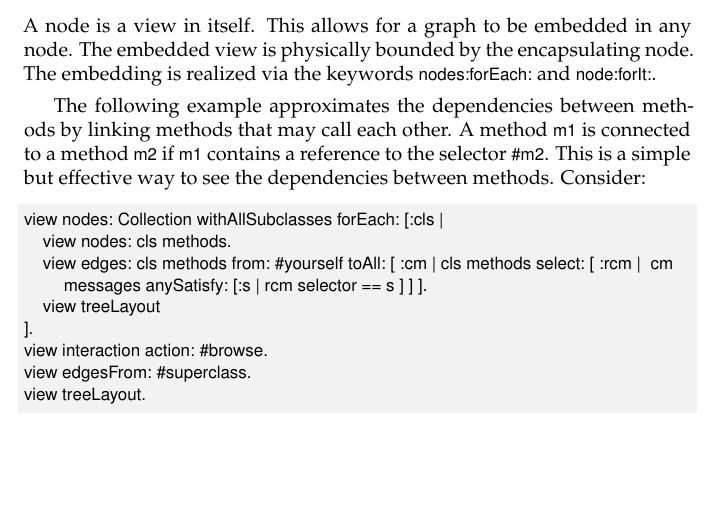
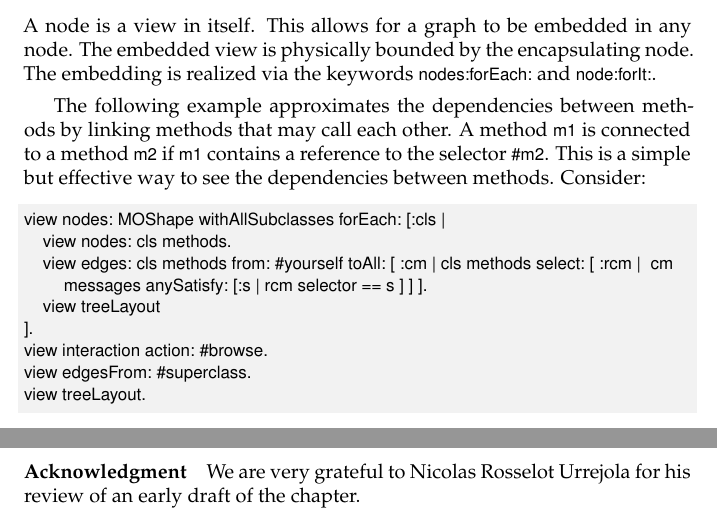
Before and after one commit to SquareBracketAssociates/DeepIntoPharo, a LaTeX book (Mondrian/Mondrian.tex): part of page 11 of 16 before the commit and two parts of pages 11 and 16 of 16 after it, the two joined at a grey line, cut so that both start at the same text, the shorter picture padded with empty space. Compiled offline with pdfLaTeX.

Commit message:
reviews by Nicolas Pinilla C.

```diff
--- a/Mondrian/Mondrian.tex
+++ b/Mondrian/Mondrian.tex
@@ -354,7 +354,7 @@ A node is a view in itself. This allows for a graph to be embedded in any node.
 The following example approximates the dependencies between methods by linking methods that may call each other. A method \ct{m1} is connected to a method \ct{m2} if \ct{m1} contains a reference to the selector \ct{#m2}. This is a simple but effective way to see the dependencies between methods. Consider:
 
 \begin{code}{}
-view nodes: Collection withAllSubclasses forEach: [:cls |
+view nodes: MOShape withAllSubclasses forEach: [:cls |
 	view nodes: cls methods.
 	view edges: cls methods from: #yourself toAll: [ :cm | cls methods select: [ :rcm |  cm messages anySatisfy: [:s | rcm selector == s ] ] ].
 	view treeLayout
@@ -567,6 +567,9 @@ Mondrian enables any graph of objects to be visualized. This chapter has reviewe
 \item Highlighting is available with \ct{highlightWhenOver:}, which takes a one-arg block that has to return the list of nodes to highlight.
 \end{itemize}
 
+\paragraph{Acknowledgment}
+We are very grateful to Nicolas Rosselot Urrejola for his review of an early draft of the chapter.
+
 %Mondrian is a perpetual evolving application. This chapter intents to cover the features frequently used. If there is a topic you wish to see discussed here, send an email to alexandre@bergel.eu.
 %
 %We hope you haved enjoyed it!
```
Also changed, not shown: Mondrian/figures/arrayClasses.png (renamed from Mondrian/figures/abstractClasses.png), Mondrian/Mondrian.tex (6 more changed lines).
